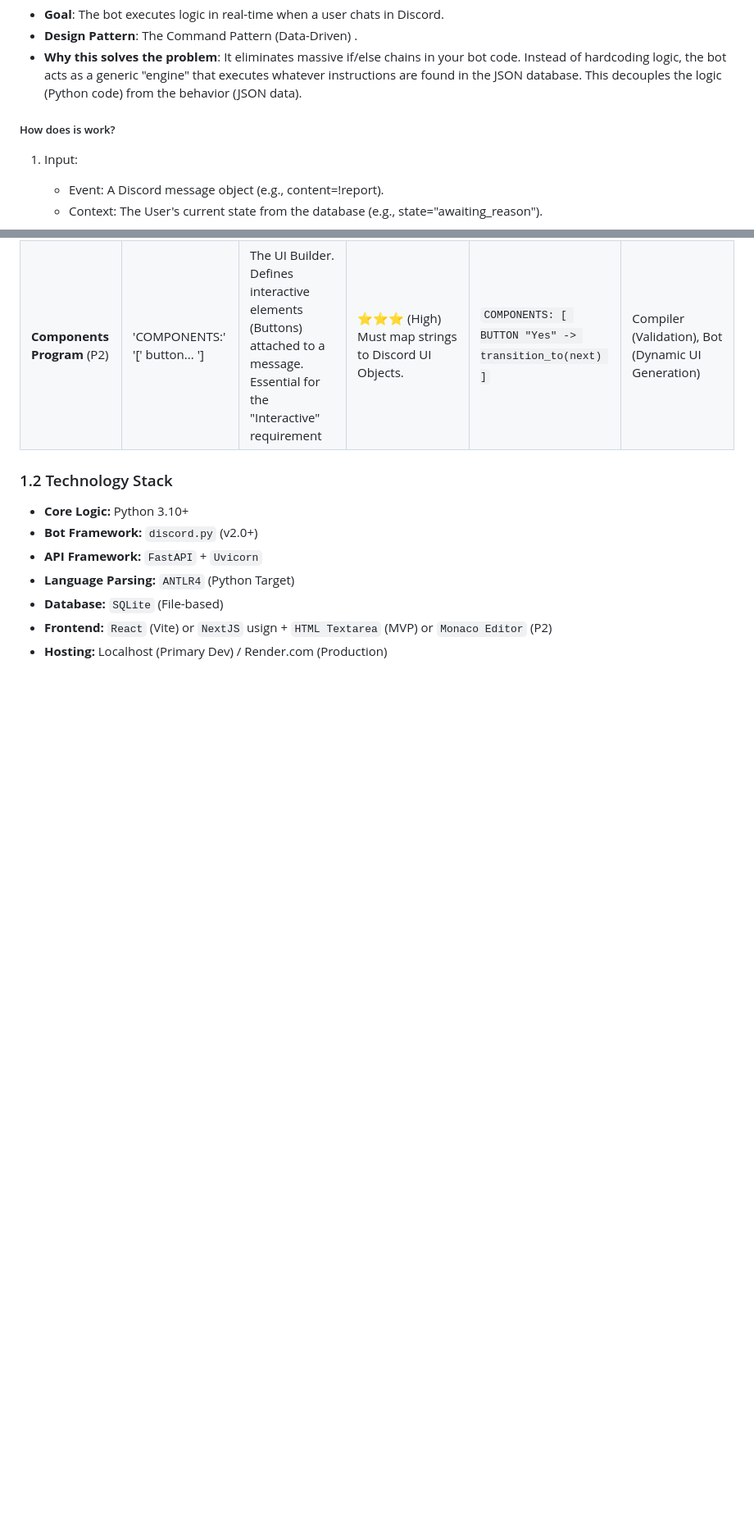
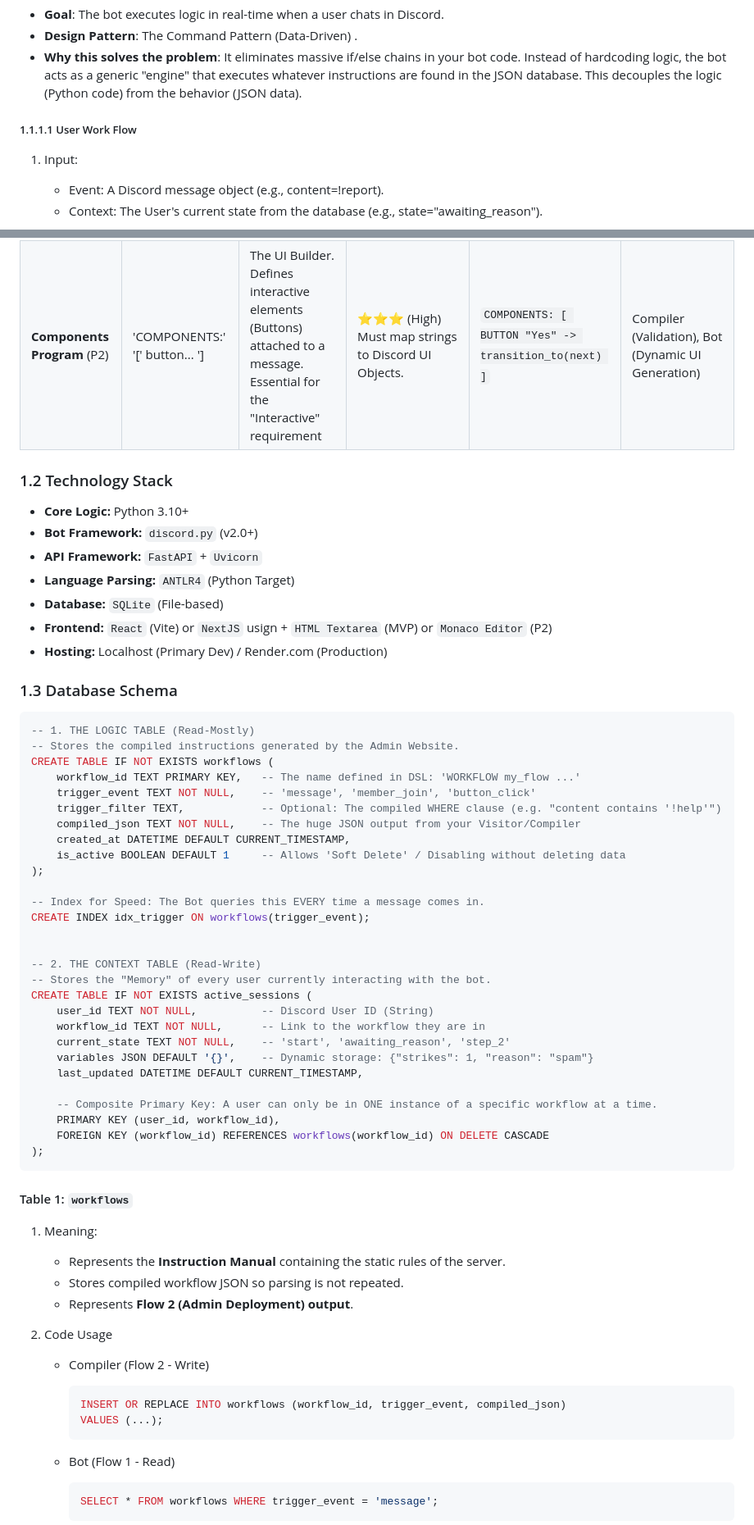
Before and after one commit to DrGnNatsu/Discord_Bot_Automation, a Markdown page: DOCUMENTATION.md, 2 parts joined by grey strips. Shown at 82% size. Drawn GitHub-style; blank space fills up the shorter version.

````diff
--- a/DOCUMENTATION.md
+++ b/DOCUMENTATION.md
@@ -22,7 +22,7 @@ The system is a **monolithic Python application** (Bot + API) paired with a **Re
 - **Design Pattern**: The Command Pattern (Data-Driven) .
 - **Why this solves the problem**: It eliminates massive if/else chains in your bot code. Instead of hardcoding logic, the bot acts as a generic "engine" that executes whatever instructions are found in the JSON database. This decouples the logic (Python code) from the behavior (JSON data).
 
-##### How does is work?
+##### 1.1.1.1 User Work Flow
 
 1. Input:
     - Event: A Discord message object (e.g., content=!report).
@@ -91,10 +111,64 @@ The system is a **monolithic Python application** (Bot + API) paired with a **Re
 
 ### 1.2 Technology Stack
 
-* **Core Logic:** Python 3.10+
-* **Bot Framework:** `discord.py` (v2.0+)
-* **API Framework:** `FastAPI` + `Uvicorn`
-* **Language Parsing:** `ANTLR4` (Python Target)
-* **Database:** `SQLite` (File-based)
-* **Frontend:** `React` (Vite) or `NextJS` usign + `HTML Textarea` (MVP) or `Monaco Editor` (P2)
-* **Hosting:** Localhost (Primary Dev) / Render.com (Production)
+- **Core Logic:** Python 3.10+
+- **Bot Framework:** `discord.py` (v2.0+)
+- **API Framework:** `FastAPI` + `Uvicorn`
+- **Language Parsing:** `ANTLR4` (Python Target)
+- **Database:** `SQLite` (File-based)
+- **Frontend:** `React` (Vite) or `NextJS` usign + `HTML Textarea` (MVP) or `Monaco Editor` (P2)
+- **Hosting:** Localhost (Primary Dev) / Render.com (Production)
+
+### 1.3 Database Schema
+
+```SQL
+-- 1. THE LOGIC TABLE (Read-Mostly)
+-- Stores the compiled instructions generated by the Admin Website.
+CREATE TABLE IF NOT EXISTS workflows (
+    workflow_id TEXT PRIMARY KEY,   -- The name defined in DSL: 'WORKFLOW my_flow ...'
+    trigger_event TEXT NOT NULL,    -- 'message', 'member_join', 'button_click'
+    trigger_filter TEXT,            -- Optional: The compiled WHERE clause (e.g. "content contains '!help'")
+    compiled_json TEXT NOT NULL,    -- The huge JSON output from your Visitor/Compiler
+    created_at DATETIME DEFAULT CURRENT_TIMESTAMP,
+    is_active BOOLEAN DEFAULT 1     -- Allows 'Soft Delete' / Disabling without deleting data
+);
+
+-- Index for Speed: The Bot queries this EVERY time a message comes in.
+CREATE INDEX idx_trigger ON workflows(trigger_event);
+
+
+-- 2. THE CONTEXT TABLE (Read-Write)
+-- Stores the "Memory" of every user currently interacting with the bot.
+CREATE TABLE IF NOT EXISTS active_sessions (
+    user_id TEXT NOT NULL,          -- Discord User ID (String)
+    workflow_id TEXT NOT NULL,      -- Link to the workflow they are in
+    current_state TEXT NOT NULL,    -- 'start', 'awaiting_reason', 'step_2'
+    variables JSON DEFAULT '{}',    -- Dynamic storage: {"strikes": 1, "reason": "spam"}
+    last_updated DATETIME DEFAULT CURRENT_TIMESTAMP,
+
+    -- Composite Primary Key: A user can only be in ONE instance of a specific workflow at a time.
+    PRIMARY KEY (user_id, workflow_id),
+    FOREIGN KEY (workflow_id) REFERENCES workflows(workflow_id) ON DELETE CASCADE
+);
+```
+
+#### Table 1: `workflows`
+
+1. Meaning:
+    - Represents the **Instruction Manual** containing the static rules of the server.
+    - Stores compiled workflow JSON so parsing is not repeated.
+    - Represents **Flow 2 (Admin Deployment) output**.
+2. Code Usage
+    - Compiler (Flow 2 - Write)
+
+        ```SQL
+        INSERT OR REPLACE INTO workflows (workflow_id, trigger_event, compiled_json)
+        VALUES (...);
+        ```
+
+    - Bot (Flow 1 - Read)
+
+        ```SQL
+        SELECT * FROM workflows WHERE trigger_event = 'message';
+        ```
+
````
Also changed, not shown: other parts of DOCUMENTATION.md (+67 -14 lines).
